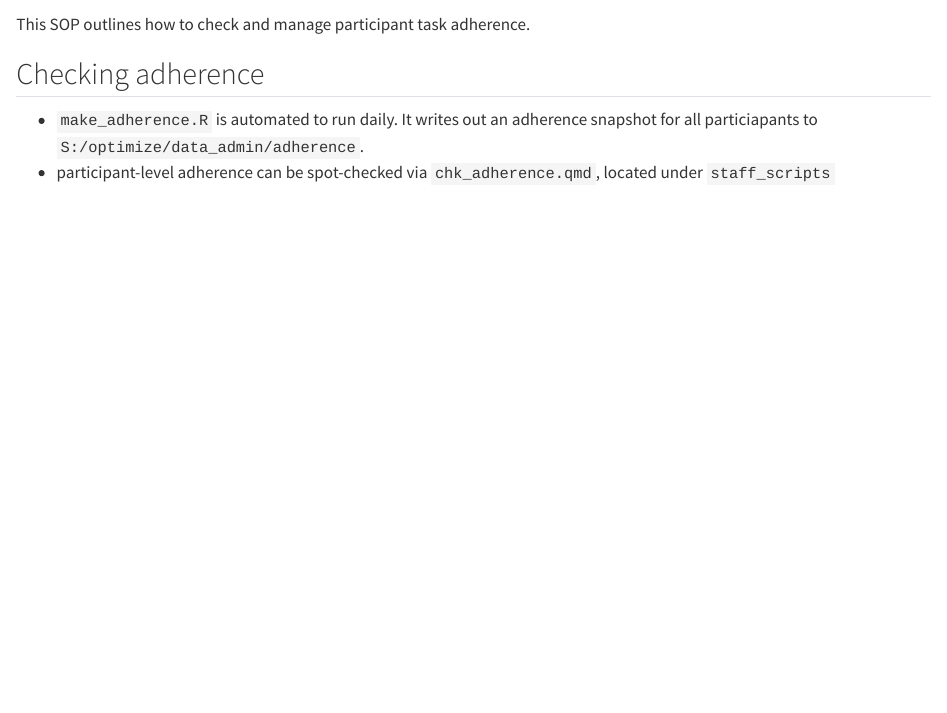
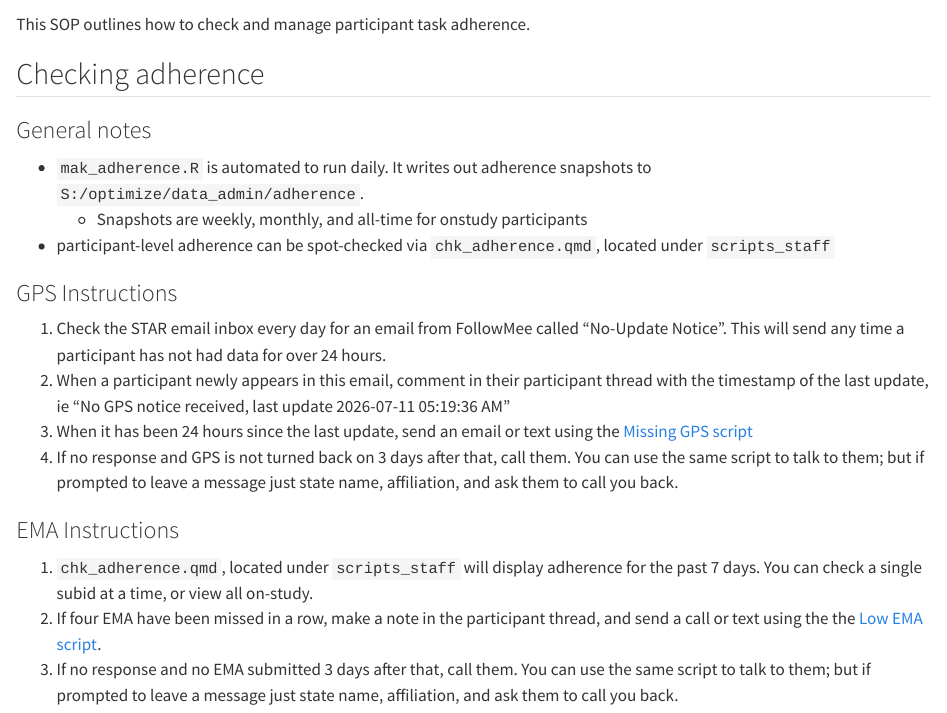
Before and after one commit to jjcurtin/docs_optimize, a Quarto document (sop_adherence.qmd): the page in a window 1100 px wide, from 60 px down. Rendered offline with R 4.5, knitr and Pandoc in place of Quarto, with nearby package versions.

Commit message:
Adherence updates

```diff
--- a/_quarto.yml
+++ b/_quarto.yml
@@ -26,6 +26,7 @@ book:
         - sop_screening.qmd
         - sop_consent.qmd
         - sop_florence.qmd
+        - sop_adherence.qmd
         - staff_scripts.qmd
         - support_message_intro_scripts.qmd
 
@@ -38,5 +39,6 @@ format:
     theme:
       - cosmo
       - brand
+    code-copy: true
   # pdf:
   #   documentclass: scrreprt
--- a/sop_adherence.qmd
+++ b/sop_adherence.qmd
@@ -4,5 +4,20 @@ This SOP outlines how to check and manage participant task adherence.
 
 ## Checking adherence
 
-* `make_adherence.R` is automated to run daily. It writes out an adherence snapshot for all particiapants to `S:/optimize/data_admin/adherence`.
-* participant-level adherence can be spot-checked via `chk_adherence.qmd`, located under `staff_scripts`
+### General notes
+* `mak_adherence.R` is automated to run daily. It writes out adherence snapshots to `S:/optimize/data_admin/adherence`.
+  * Snapshots are weekly, monthly, and all-time for onstudy participants
+* participant-level adherence can be spot-checked via `chk_adherence.qmd`, located under `scripts_staff`
+
+### GPS Instructions
+
+1. Check the STAR email inbox every day for an email from FollowMee called "No-Update Notice". This will send any time a participant has not had data for over 24 hours.
+2. When a participant newly appears in this email, comment in their participant thread with the timestamp of the last update, ie "No GPS notice received, last update 2026-07-11 05:19:36 AM"
+3. When it has been 24 hours since the last update, send an email or text using the [Missing GPS script](staff_scripts.qmd)
+4. If no response and GPS is not turned back on 3 days after that, call them. You can use the same script to talk to them; but if prompted to leave a message just state name, affiliation, and ask them to call you back.
+
+### EMA Instructions
+
+1. `chk_adherence.qmd`, located under `scripts_staff` will display adherence for the past 7 days. You can check a single subid at a time, or view all on-study.
+2. If four EMA have been missed in a row, make a note in the participant thread, and send a call or text using the the [Low EMA script](staff_scripts.qmd).
+3. If no response and no EMA submitted 3 days after that, call them. You can use the same script to talk to them; but if prompted to leave a message just state name, affiliation, and ask them to call you back.
--- a/staff_scripts.qmd
+++ b/staff_scripts.qmd
@@ -77,7 +77,7 @@ STAR Study Coordinator
 
 Per JC we will NOT be discontinuing people who fail to provide GPS or EMA - however, we should let them know when these are detected, just as a reminder about their payment amounts.
 
-### Low GPS
+### Missing GPS
 
 Subject: `STAR Study: Missing GPS Alert`
 
```
